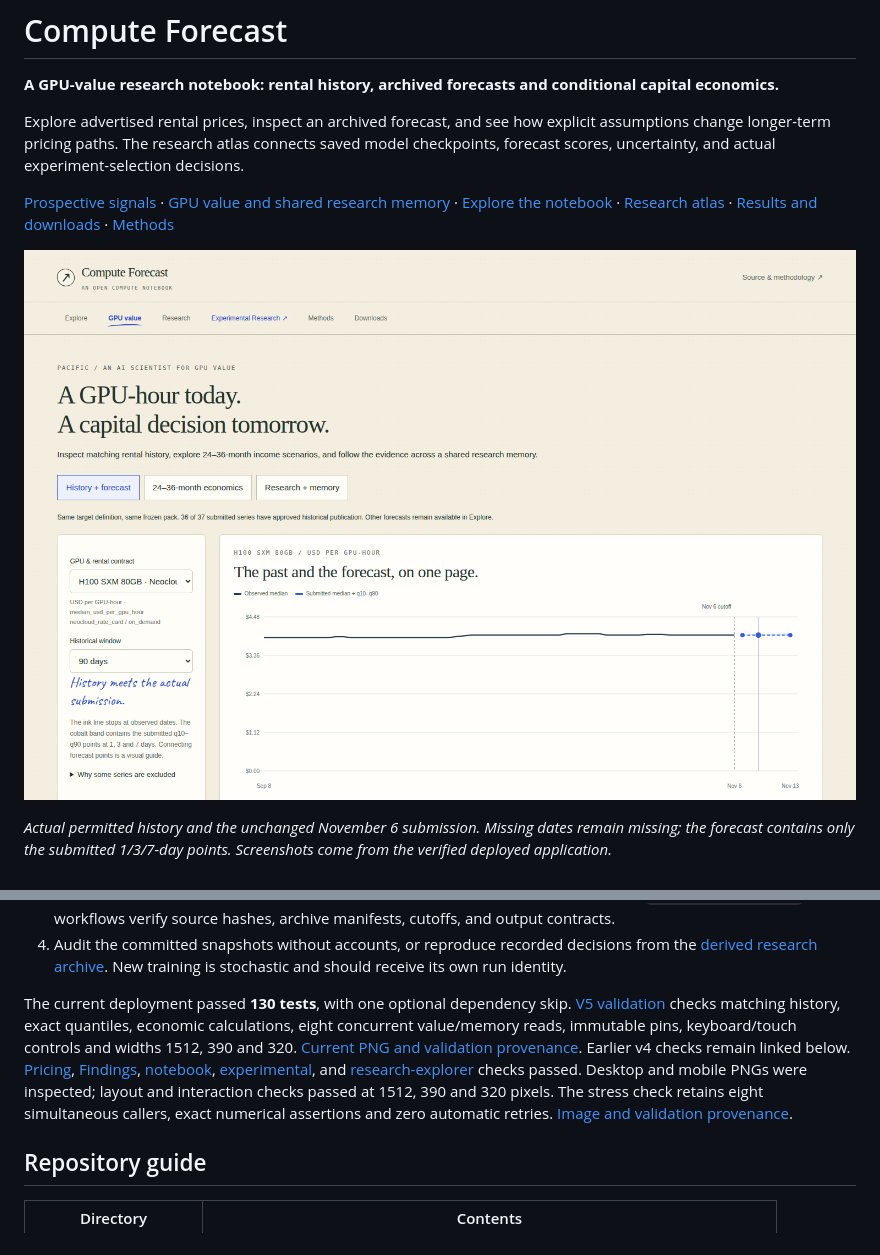
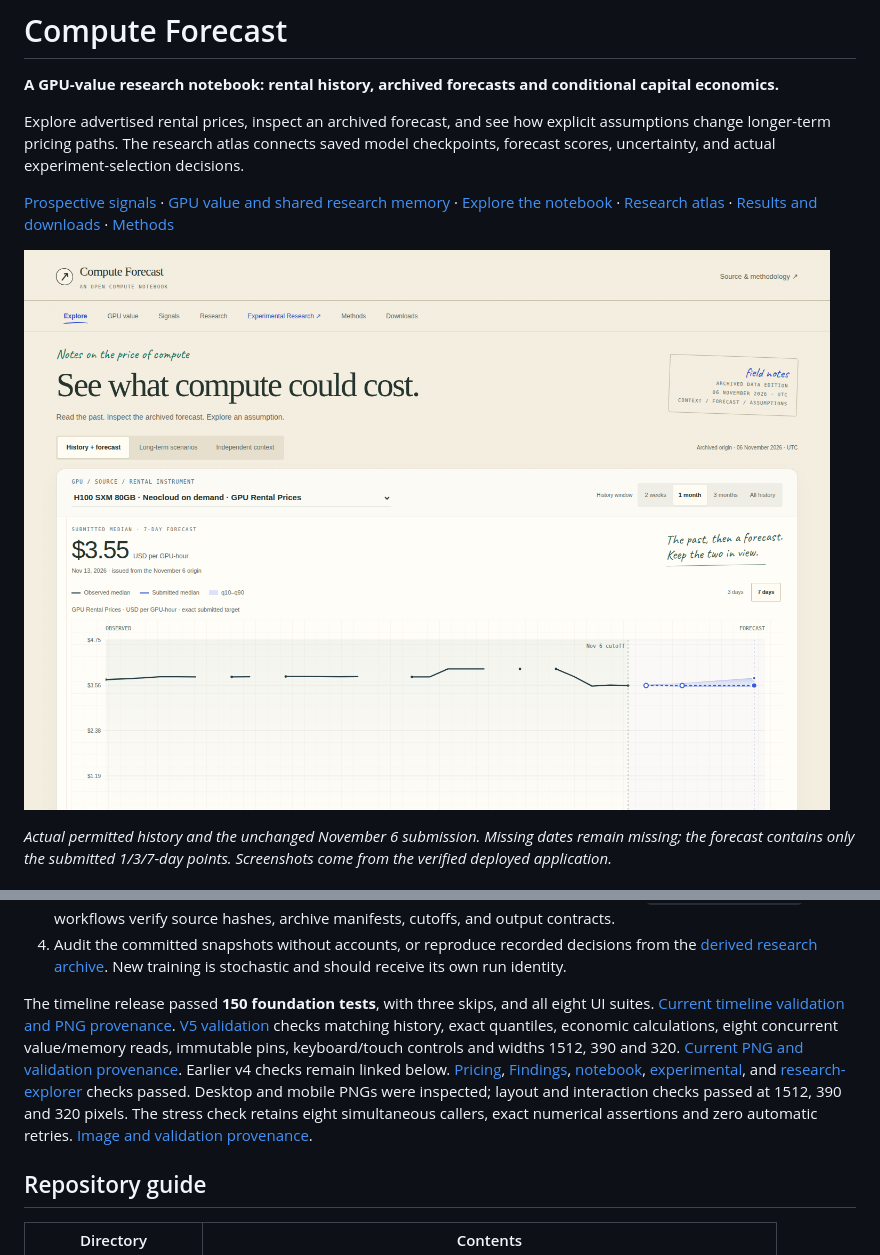
Before and after one commit to howdymary/compute-forecasting, a Markdown page: README.md, 2 parts joined by grey strips. Drawn GitHub-style; pictures changed too: docs/images/timeline-v7-1512-timeline.png (added).

```diff
--- a/README.md
+++ b/README.md
@@ -6,7 +6,7 @@ Explore advertised rental prices, inspect an archived forecast, and see how expl
 
 [Prospective signals](https://howdymary--compute-forecast-observatory-web.us-east.modal.run/#signals) · [GPU value and shared research memory](https://howdymary--compute-forecast-observatory-web.us-east.modal.run/#value) · [Explore the notebook](https://howdymary--compute-forecast-observatory-web.us-east.modal.run) · [Research atlas](https://howdymary--compute-forecast-observatory-web.us-east.modal.run/#research) · [Results and downloads](results/README.md) · [Methods](docs/README.md)
 
-![Matching licensed GPU rental history and actual archived forecast points](docs/images/value-v5-history.png)
+![Matching historical prices and actual archived forecast points](docs/images/timeline-v7-1512-timeline.png)
 
 *Actual permitted history and the unchanged November 6 submission. Missing dates remain missing; the forecast contains only the submitted 1/3/7-day points. Screenshots come from the verified deployed application.*
 
@@ -115,7 +115,7 @@ After installing this package and the pack's starter requirements, this command
 3. Configure the documented GitHub Actions secrets and use the remote workflows on `compute-observatory`. The workflows verify source hashes, archive manifests, cutoffs, and output contracts.
 4. Audit the committed snapshots without accounts, or reproduce recorded decisions from the [derived research archive](https://howdymary--compute-forecast-observatory-web.us-east.modal.run/experimental/downloads/43677783872.zip). New training is stochastic and should receive its own run identity.
 
-The current deployment passed **130 tests**, with one optional dependency skip. [V5 validation](https://github.com/howdymary/compute-forecasting/actions/runs/43760739987) checks matching history, exact quantiles, economic calculations, eight concurrent value/memory reads, immutable pins, keyboard/touch controls and widths 1512, 390 and 320. [Current PNG and validation provenance](results/value-v5/ui-publication.json). Earlier v4 checks remain linked below. [Pricing](https://github.com/howdymary/compute-forecasting/actions/runs/43755238685), [Findings](https://github.com/howdymary/compute-forecasting/actions/runs/43755238539), [notebook](https://github.com/howdymary/compute-forecasting/actions/runs/43755238564), [experimental](https://github.com/howdymary/compute-forecasting/actions/runs/43755238561), and [research-explorer](https://github.com/howdymary/compute-forecasting/actions/runs/43755238565) checks passed. Desktop and mobile PNGs were inspected; layout and interaction checks passed at 1512, 390 and 320 pixels. The stress check retains eight simultaneous callers, exact numerical assertions and zero automatic retries. [Image and validation provenance](results/review-v4/ui-publication.json).
+The timeline release passed **150 foundation tests**, with three skips, and all eight UI suites. [Current timeline validation and PNG provenance](results/timeline-v7/ui-publication.json). [V5 validation](https://github.com/howdymary/compute-forecasting/actions/runs/43760739987) checks matching history, exact quantiles, economic calculations, eight concurrent value/memory reads, immutable pins, keyboard/touch controls and widths 1512, 390 and 320. [Current PNG and validation provenance](results/value-v5/ui-publication.json). Earlier v4 checks remain linked below. [Pricing](https://github.com/howdymary/compute-forecasting/actions/runs/43755238685), [Findings](https://github.com/howdymary/compute-forecasting/actions/runs/43755238539), [notebook](https://github.com/howdymary/compute-forecasting/actions/runs/43755238564), [experimental](https://github.com/howdymary/compute-forecasting/actions/runs/43755238561), and [research-explorer](https://github.com/howdymary/compute-forecasting/actions/runs/43755238565) checks passed. Desktop and mobile PNGs were inspected; layout and interaction checks passed at 1512, 390 and 320 pixels. The stress check retains eight simultaneous callers, exact numerical assertions and zero automatic retries. [Image and validation provenance](results/review-v4/ui-publication.json).
 
 ## Repository guide
 
```
Also changed, not shown: docs/timeline-v7.md (+4 -0 lines), results/README.md (+2 -0 lines), results/timeline-v7/README.md (added, +11 -0 lines), docs/images/timeline-v7-1512-all-history.png (added), docs/images/timeline-v7-320-opening-viewport.png (added), docs/images/timeline-v7-390-opening-viewport.png (added), 1 other file.
